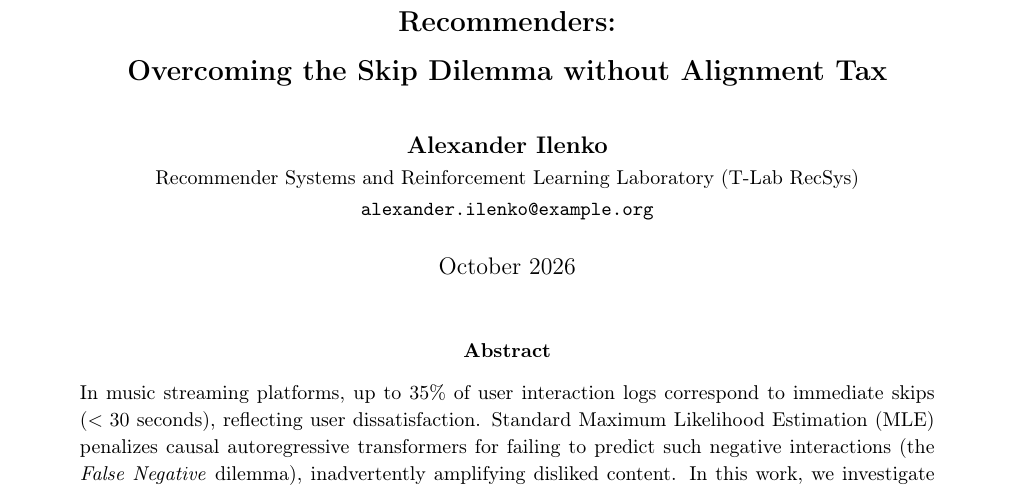
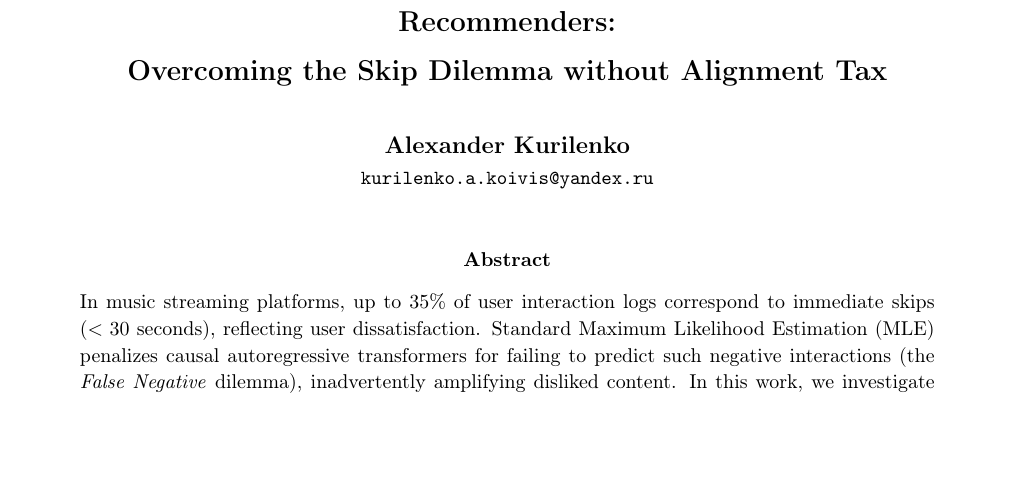
Before and after one commit to sdwqwt2/music-recommender-system, a LaTeX paper (reports/latex/main_en.tex): part of page 1 of 12, cut so that both start at the same text, the shorter picture padded with empty space. Compiled offline with pdfLaTeX.

Commit message:
docs: localize README.md in Russian and update author info in LaTeX report

```diff
--- a/reports/latex/main_en.tex
+++ b/reports/latex/main_en.tex
@@ -54,7 +54,7 @@
     linkcolor=linkblue,
     citecolor=citegreen,
     urlcolor=urlteal,
-    pdfauthor={Alexander Ilenko},
+    pdfauthor={Alexander Kurilenko},
     pdftitle={Reinforcement Learning Alignment for Causal Sequential Recommenders: Overcoming the Skip Dilemma without Alignment Tax},
     pdfsubject={Machine Learning, Recommender Systems, Reinforcement Learning},
     pdfkeywords={Sequential Recommendation, Direct Preference Optimization, Reinforcement Learning, GPT-2, Music Streaming, Yambda}
@@ -73,11 +73,10 @@
 \title{\vspace{-1.0cm}\textbf{\Large Reinforcement Learning Alignment for Causal Sequential Recommenders:\\Overcoming the Skip Dilemma without Alignment Tax}}
 
 \author{
-    \textbf{Alexander Ilenko} \\
-    \small Recommender Systems and Reinforcement Learning Laboratory (T-Lab RecSys) \\
-    \small \texttt{alexander.ilenko@example.org}
+    \textbf{Alexander Kurilenko} \\
+    \small \texttt{kurilenko.a.koivis@yandex.ru}
 }
-\date{October 2026}
+\date{}
 
 \begin{document}
 
```
Also changed, not shown: README.md, reports/latex/main_en.pdf, 1 other file.
